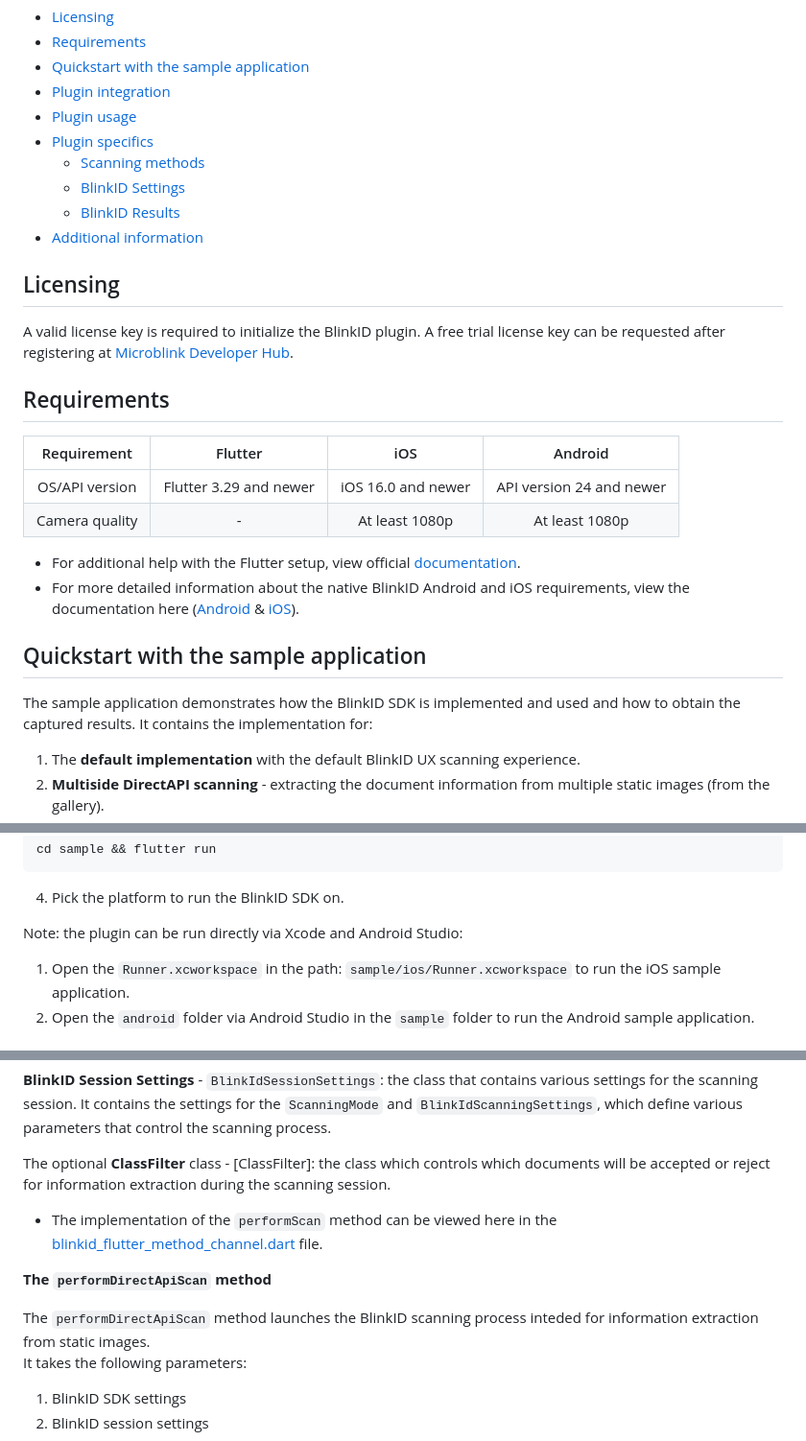
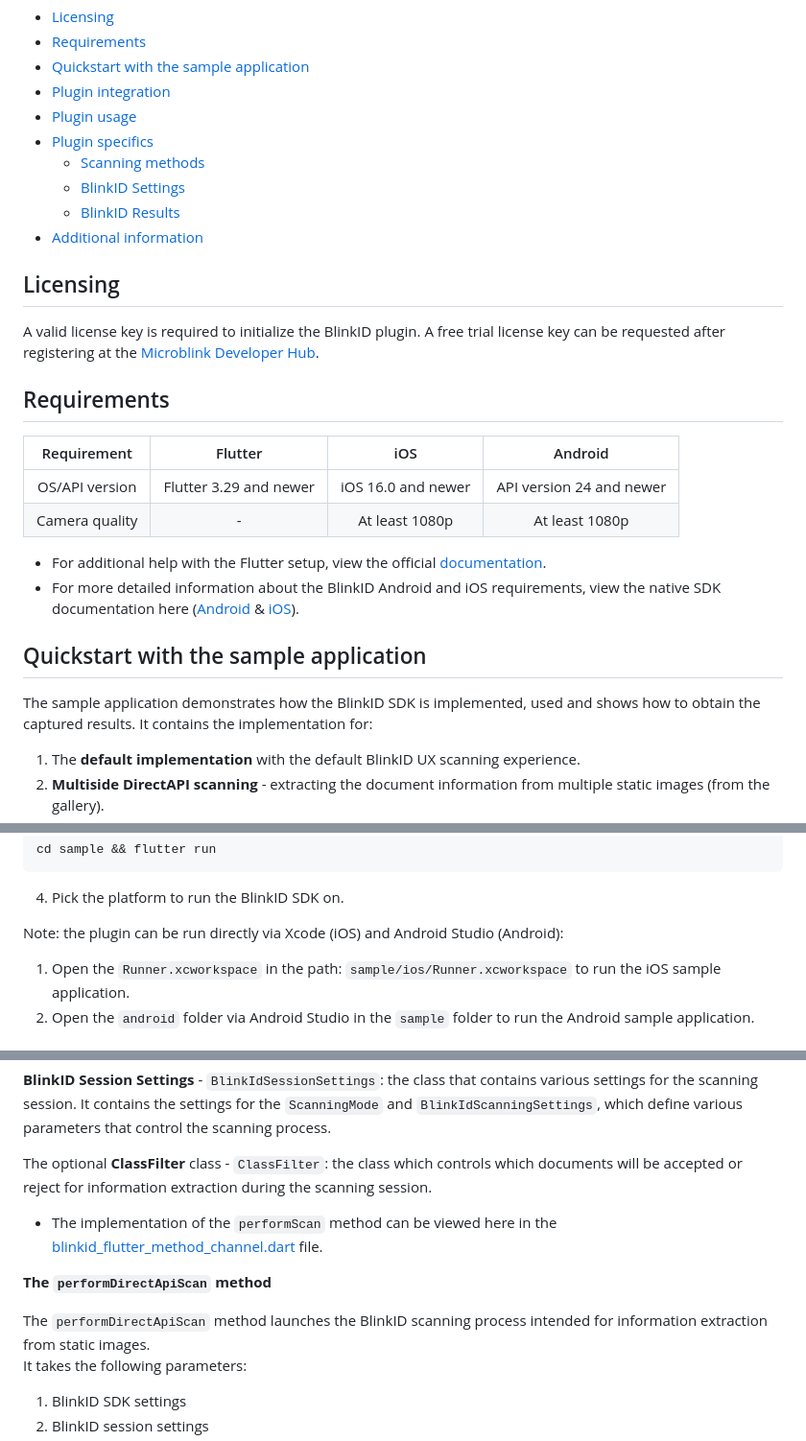
Before and after one commit to BlinkID/blinkid-flutter, a Markdown page: README.md, 3 parts joined by grey strips. Shown at 96% size. Drawn GitHub-style.

Commit message:
minor changes to documentation

````diff
--- a/README.md
+++ b/README.md
@@ -24,7 +24,7 @@ However, since the wrapper is open source, you can add the features you need on
 - [Additional information](#additional-information)
 
 ## <a name="licensing"></a> Licensing
-A valid license key is required to initialize the BlinkID plugin. A free trial license key can be requested after registering at [Microblink Developer Hub](https://developer.microblink.com/).
+A valid license key is required to initialize the BlinkID plugin. A free trial license key can be requested after registering at the [Microblink Developer Hub](https://developer.microblink.com/).
 
 ## <a name="requirements"></a> Requirements
 
@@ -34,12 +34,12 @@ A valid license key is required to initialize the BlinkID plugin. A free trial l
 | Camera quality     | -                       | At least 1080p          | At least 1080p             |
 
 
-- For additional help with the Flutter setup, view official [documentation](https://flutter.dev/docs).
-- For more detailed information about the native BlinkID Android and iOS requirements, view the documentation here ([Android](https://github.com/BlinkID/blinkid-android?tab=readme-ov-file#-device-requirements) & [iOS](https://github.com/BlinkID/blinkid-ios?tab=readme-ov-file#requirements)).
+- For additional help with the Flutter setup, view the official [documentation](https://flutter.dev/docs).
+- For more detailed information about the BlinkID Android and iOS requirements, view the native SDK documentation here ([Android](https://github.com/BlinkID/blinkid-android?tab=readme-ov-file#-device-requirements) & [iOS](https://github.com/BlinkID/blinkid-ios?tab=readme-ov-file#requirements)).
 
 
 ## <a name="quickstart-with-the-sample-application"></a> Quickstart with the sample application
-The sample application demonstrates how the BlinkID SDK is implemented and used and how to obtain the captured results. It contains the implementation for:
+The sample application demonstrates how the BlinkID SDK is implemented, used and shows how to obtain the captured results. It contains the implementation for:
 1. The **default implementation** with the default BlinkID UX scanning experience.
 2. **Multiside DirectAPI scanning** - extracting the document information from multiple static images (from the gallery).
 3. **Singleside DirectAPI scanning** - extracting the document information from a single static images (from the gallery).
@@ -59,7 +59,7 @@ cd sample && flutter run
 ```
 4. Pick the platform to run the BlinkID SDK on.
 
-Note: the plugin can be run directly via Xcode and Android Studio:
+Note: the plugin can be run directly via Xcode (iOS) and Android Studio (Android):
 1. Open the `Runner.xcworkspace` in the path: `sample/ios/Runner.xcworkspace` to run the iOS sample application.
 2. Open the `android` folder via Android Studio in the `sample` folder to run the Android sample application.
 
@@ -173,13 +173,13 @@ It takes the following parameters:
 
 **BlinkID Session Settings** - `BlinkIdSessionSettings`: the class that contains various settings for the scanning session. It contains the settings for the `ScanningMode` and `BlinkIdScanningSettings`, which define various parameters that control the scanning process.
 
-The optional **ClassFilter** class - [ClassFilter]: the class which controls which documents will be accepted or reject for information extraction during the scanning session.
+The optional **ClassFilter** class - `ClassFilter`: the class which controls which documents will be accepted or reject for information extraction during the scanning session.
 
 - The implementation of the `performScan` method can be viewed here in the [blinkid_flutter_method_channel.dart](https://github.com/BlinkID/blinkid-flutter/blob/master/BlinkID/lib/blinkid_flutter_method_channel.dart) file.
 
 **The `performDirectApiScan` method**
 
-The `performDirectApiScan` method launches the BlinkID scanning process inteded for information extraction from static images.\
+The `performDirectApiScan` method launches the BlinkID scanning process intended for information extraction from static images.\
 It takes the following parameters:
 1. BlinkID SDK settings
 2. BlinkID session settings
````
Also changed, not shown: other parts of README.md (+3 -3 lines), BlinkID/CHANGELOG.md (+2 -1 lines).
